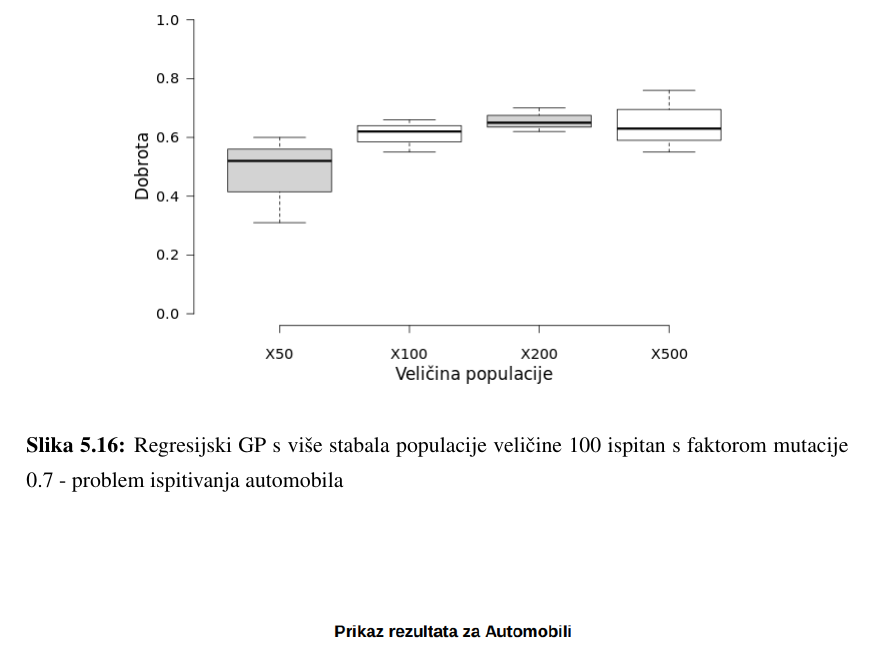
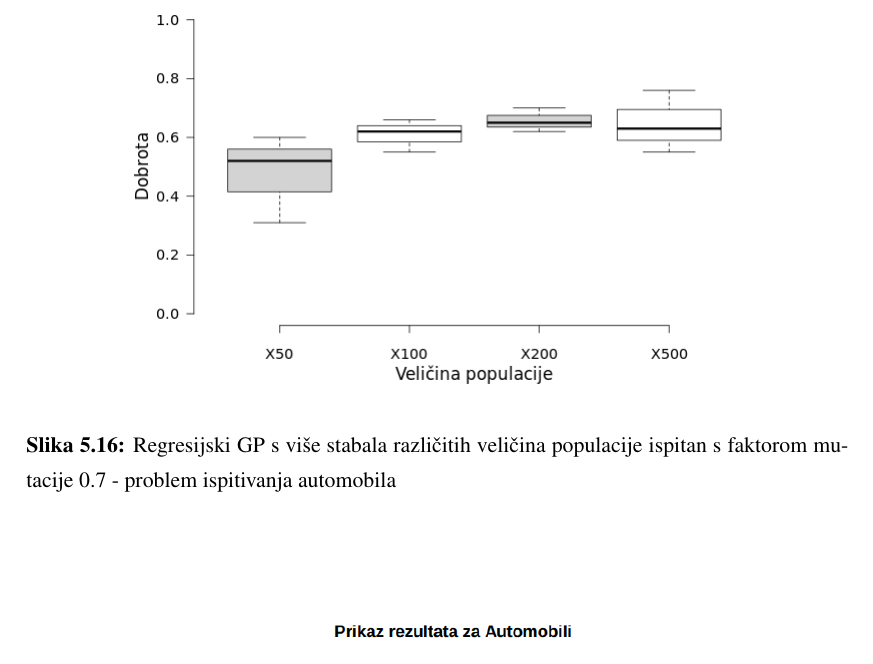
Before and after one commit to IvanVlasic/ZavrsniRad, a LaTeX thesis (text/zavrsni.tex): part of page 36 of 40, cut so that both start at the same text. Compiled offline with pdfLaTeX.

Commit message:
Prepravka imena grafa

```diff
--- a/text/zavrsni.tex
+++ b/text/zavrsni.tex
@@ -671,7 +671,7 @@ Porastom veličine populacije povećava se i kvaliteta rješenja. U ovom slučaj
 \begin{figure}[htb]
 \centering
 \includegraphics[scale=0.5]{grafovi/boxplotCarM}
-\caption{Regresijski GP s više stabala populacije veličine 100 ispitan s faktorom mutacije 0.7 - problem ispitivanja automobila}
+\caption{Regresijski GP s više stabala različitih veličina populacije ispitan s faktorom mutacije 0.7 - problem ispitivanja automobila}
 \end{figure}
 
 \begin{figure}[htb]
```
Also changed, not shown: text/zavrsni.pdf, text/zavrsni.tex (2 more changed lines), 3 other files.
